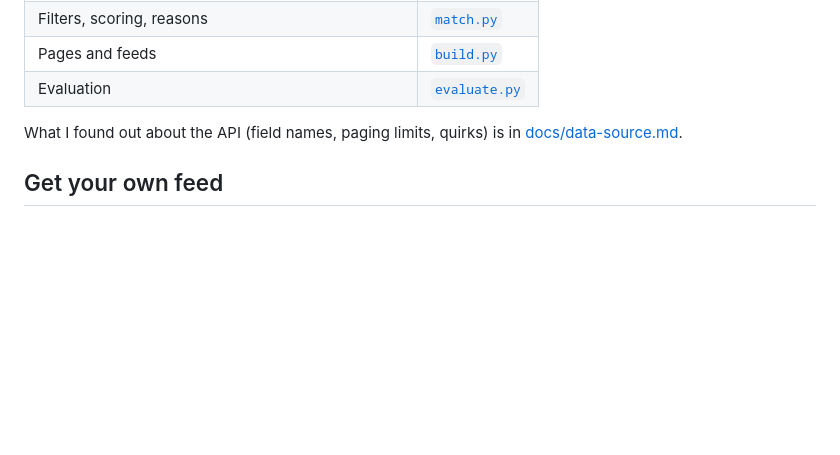
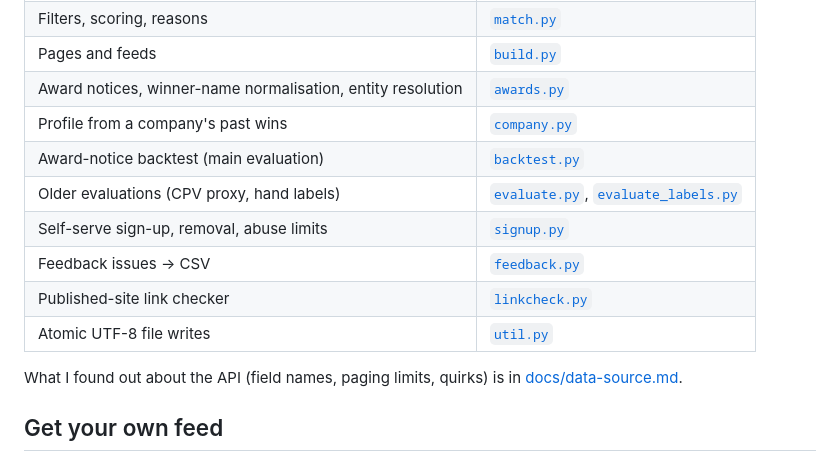
Before and after one commit to Jenoyrex/tender-radar, a Markdown page: README.md, the part around one of its changes. Drawn GitHub-style; blank space fills up the shorter version.

```diff
--- a/README.md
+++ b/README.md
@@ -38,7 +43,14 @@ flowchart LR
 | Storage | [`db.py`](src/tender_radar/db.py) |
 | Filters, scoring, reasons | [`match.py`](src/tender_radar/match.py) |
 | Pages and feeds | [`build.py`](src/tender_radar/build.py) |
-| Evaluation | [`evaluate.py`](src/tender_radar/evaluate.py) |
+| Award notices, winner-name normalisation, entity resolution | [`awards.py`](src/tender_radar/awards.py) |
+| Profile from a company's past wins | [`company.py`](src/tender_radar/company.py) |
+| Award-notice backtest (main evaluation) | [`backtest.py`](src/tender_radar/backtest.py) |
+| Older evaluations (CPV proxy, hand labels) | [`evaluate.py`](src/tender_radar/evaluate.py), [`evaluate_labels.py`](src/tender_radar/evaluate_labels.py) |
+| Self-serve sign-up, removal, abuse limits | [`signup.py`](src/tender_radar/signup.py) |
+| Feedback issues → CSV | [`feedback.py`](src/tender_radar/feedback.py) |
+| Published-site link checker | [`linkcheck.py`](src/tender_radar/linkcheck.py) |
+| Atomic UTF-8 file writes | [`util.py`](src/tender_radar/util.py) |
 
 What I found out about the API (field names, paging limits, quirks) is in
 [docs/data-source.md](docs/data-source.md).
```
Also changed, not shown: other parts of README.md (+37 -20 lines), DONE.md (+1 -1 lines), LOOP_LOG.md (+1 -0 lines), docs/screenshot-profile.jpg (added).
